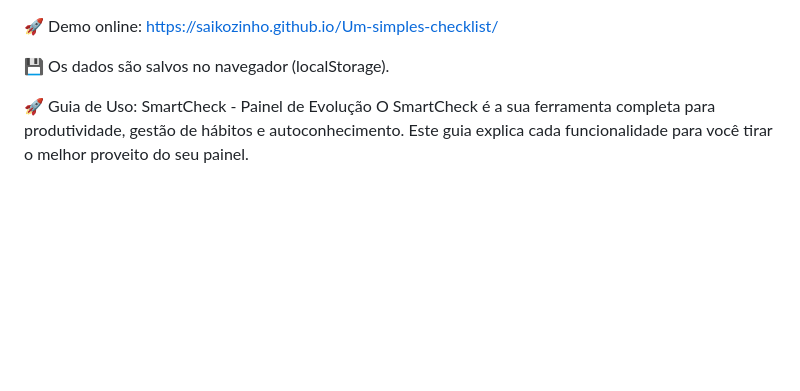
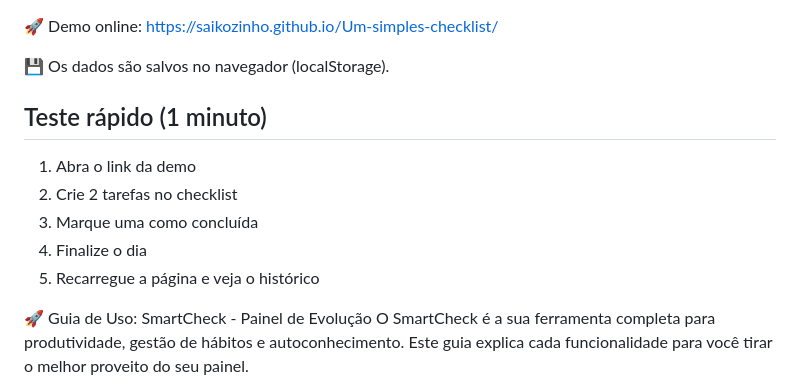
Before and after one commit to Saikozinho/Um-simples-checklist, a Markdown page: README.md, the part around the change. Rendered like a GitHub page; blank space fills up the shorter version.

Commit message:
Update README with usage guide and demo link

```diff
--- a/README.md
+++ b/README.md
@@ -3,6 +3,13 @@
 https://saikozinho.github.io/Um-simples-checklist/
 
 💾 Os dados são salvos no navegador (localStorage).
+
+## Teste rápido (1 minuto)
+1. Abra o link da demo
+2. Crie 2 tarefas no checklist
+3. Marque uma como concluída
+4. Finalize o dia
+5. Recarregue a página e veja o histórico
 
 
 
```
